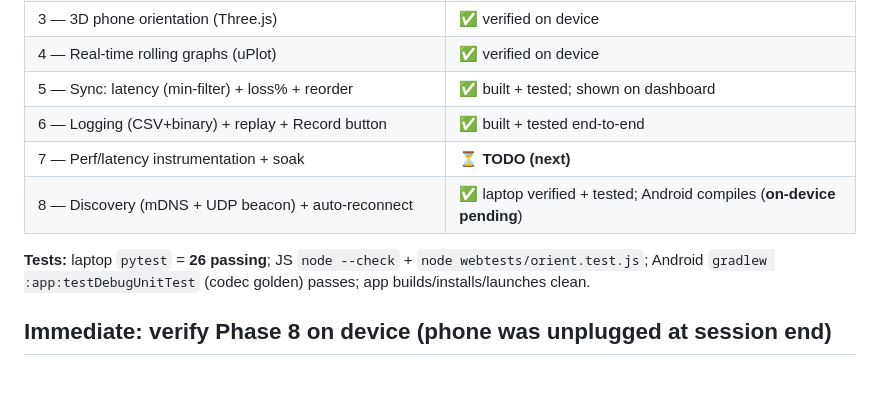
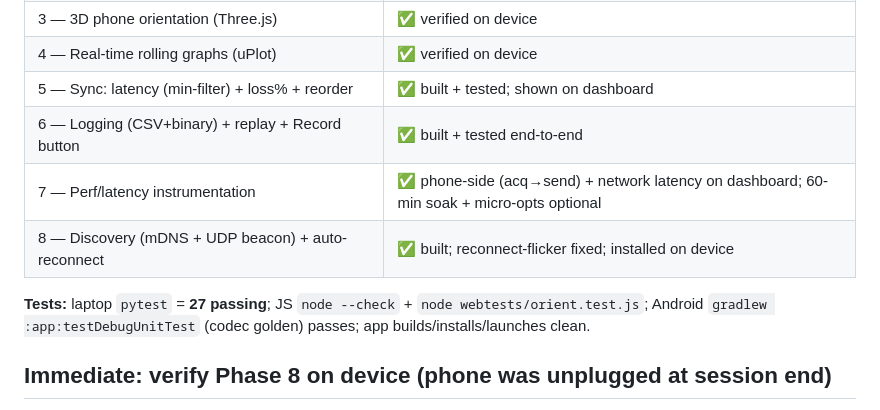
Before and after one commit to devamwork01/mobile_to_ROS, a Markdown page: session.md, the part around the change. GitHub-like rendering; blank space fills up the shorter version.

Commit message:
docs: session handoff — Phase 7 latency instrumentation done (all 8 phases)
Co-Authored-By: Claude Opus 4.8 <noreply@anthropic.com>
Claude-Session: https://claude.ai/code/session_019dUjvRPerLwYiR5D56Poz3

```diff
--- a/session.md
+++ b/session.md
@@ -14,10 +14,10 @@ Plan/tests: `docs/test-plan.md`; wire format: `docs/protocol.md`; coordinate mat
 | 4 — Real-time rolling graphs (uPlot) | ✅ verified on device |
 | 5 — Sync: latency (min-filter) + loss% + reorder | ✅ built + tested; shown on dashboard |
 | 6 — Logging (CSV+binary) + replay + Record button | ✅ built + tested end-to-end |
-| 7 — Perf/latency instrumentation + soak | ⏳ **TODO (next)** |
-| 8 — Discovery (mDNS + UDP beacon) + auto-reconnect | ✅ laptop verified + tested; Android compiles (**on-device pending**) |
+| 7 — Perf/latency instrumentation | ✅ phone-side (acq→send) + network latency on dashboard; 60-min soak + micro-opts optional |
+| 8 — Discovery (mDNS + UDP beacon) + auto-reconnect | ✅ built; reconnect-flicker fixed; installed on device |
 
-**Tests:** laptop `pytest` = **26 passing**; JS `node --check` + `node webtests/orient.test.js`;
+**Tests:** laptop `pytest` = **27 passing**; JS `node --check` + `node webtests/orient.test.js`;
 Android `gradlew :app:testDebugUnitTest` (codec golden) passes; app builds/installs/launches clean.
 
 ## Immediate: verify Phase 8 on device (phone was unplugged at session end)
```
